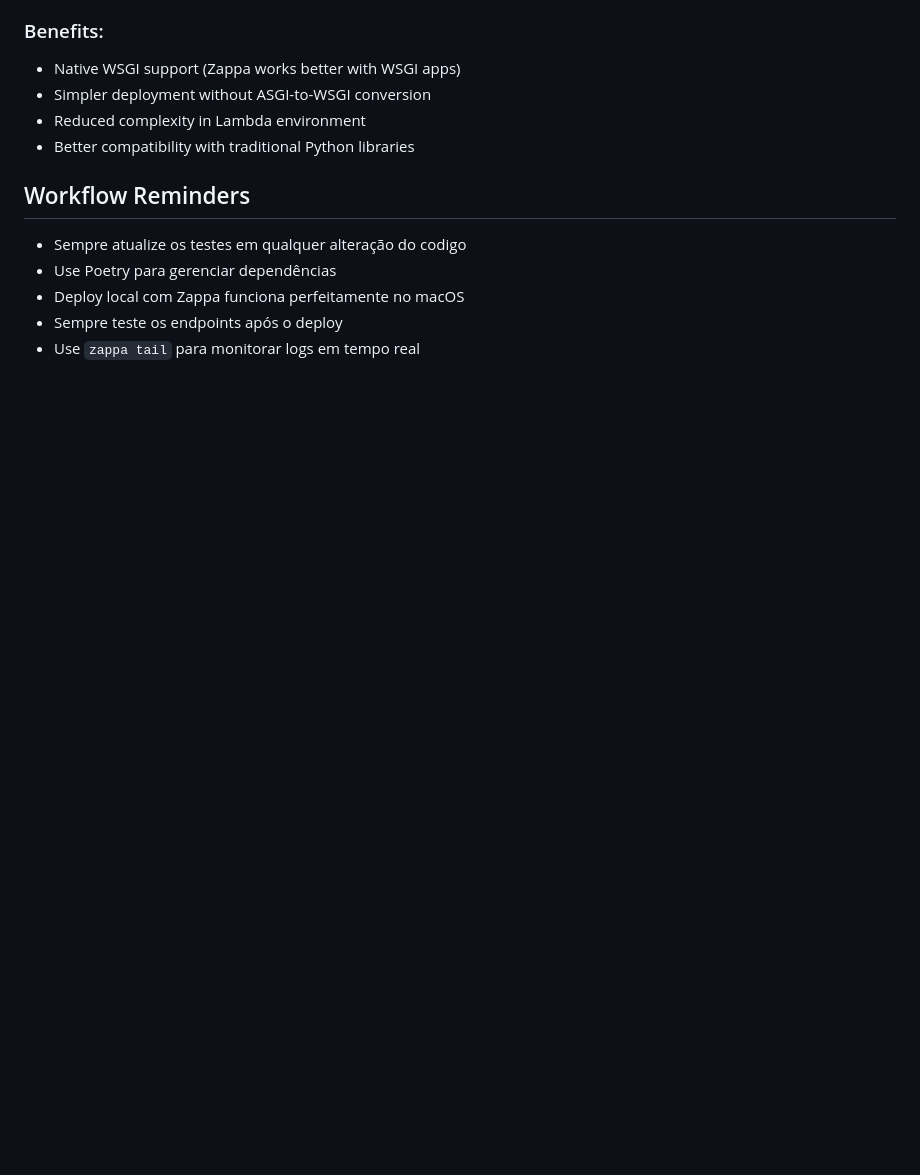
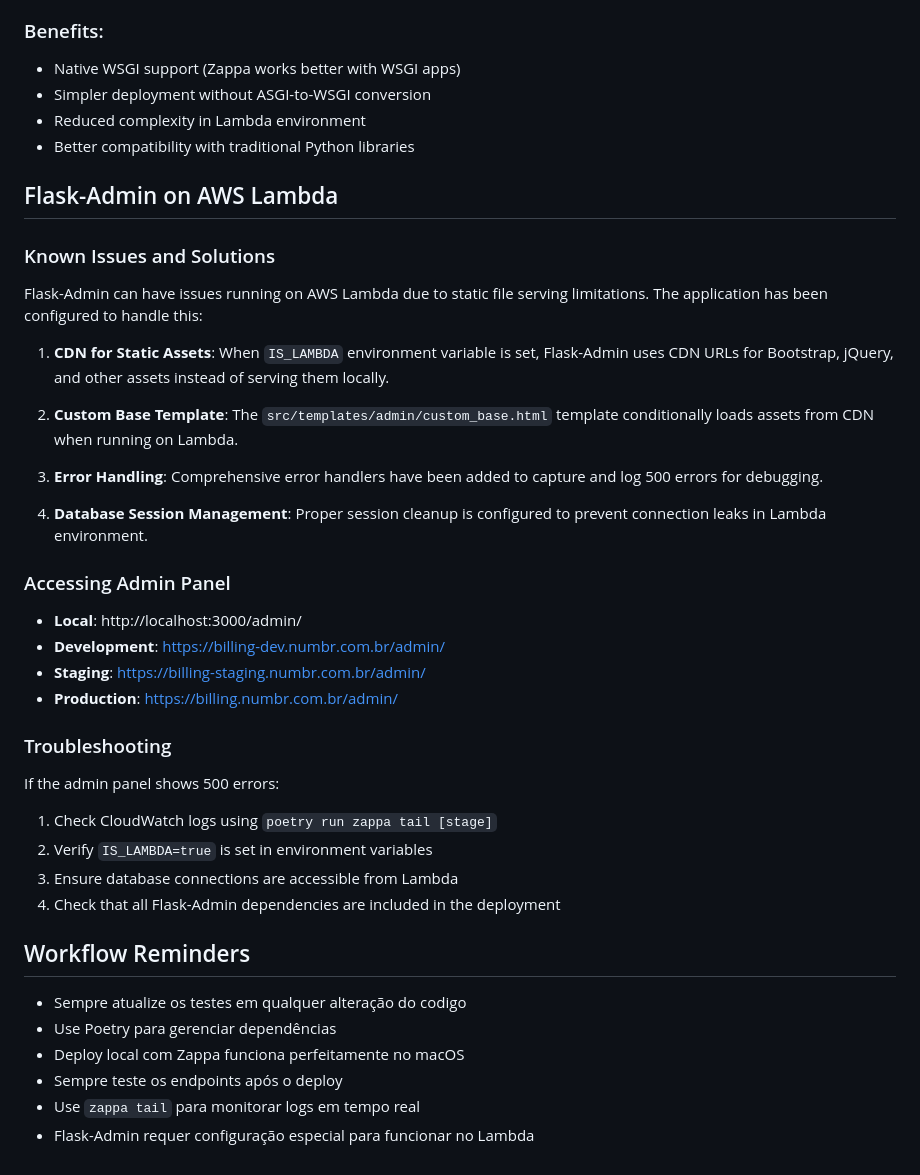
Before and after one commit to numbr-com-br/numbr_billing, a Markdown page: CLAUDE.md, the part around the change. GitHub-like rendering; blank space fills up the shorter version.

Commit message:
docs: add Flask-Admin Lambda configuration guide to CLAUDE.md
Added comprehensive documentation about Flask-Admin configuration
for AWS Lambda deployment, including CDN usage, troubleshooting
steps, and known issues with static file serving.

🤖 Generated with [Claude Code](https://claude.ai/code)

Co-Authored-By: Claude <noreply@anthropic.com>

```diff
--- a/CLAUDE.md
+++ b/CLAUDE.md
@@ -435,6 +435,33 @@ The project was migrated from FastAPI to Flask for better Zappa compatibility:
 - Reduced complexity in Lambda environment
 - Better compatibility with traditional Python libraries
 
+## Flask-Admin on AWS Lambda
+
+### Known Issues and Solutions
+
+Flask-Admin can have issues running on AWS Lambda due to static file serving limitations. The application has been configured to handle this:
+
+1. **CDN for Static Assets**: When `IS_LAMBDA` environment variable is set, Flask-Admin uses CDN URLs for Bootstrap, jQuery, and other assets instead of serving them locally.
+
+2. **Custom Base Template**: The `src/templates/admin/custom_base.html` template conditionally loads assets from CDN when running on Lambda.
+
+3. **Error Handling**: Comprehensive error handlers have been added to capture and log 500 errors for debugging.
+
+4. **Database Session Management**: Proper session cleanup is configured to prevent connection leaks in Lambda environment.
+
+### Accessing Admin Panel
+- **Local**: http://localhost:3000/admin/
+- **Development**: https://billing-dev.numbr.com.br/admin/
+- **Staging**: https://billing-staging.numbr.com.br/admin/
+- **Production**: https://billing.numbr.com.br/admin/
+
+### Troubleshooting
+If the admin panel shows 500 errors:
+1. Check CloudWatch logs using `poetry run zappa tail [stage]`
+2. Verify `IS_LAMBDA=true` is set in environment variables
+3. Ensure database connections are accessible from Lambda
+4. Check that all Flask-Admin dependencies are included in the deployment
+
 ## Workflow Reminders
 
 - Sempre atualize os testes em qualquer alteração do codigo
@@ -442,3 +469,4 @@ The project was migrated from FastAPI to Flask for better Zappa compatibility:
 - Deploy local com Zappa funciona perfeitamente no macOS
 - Sempre teste os endpoints após o deploy
 - Use `zappa tail` para monitorar logs em tempo real
+- Flask-Admin requer configuração especial para funcionar no Lambda
```
